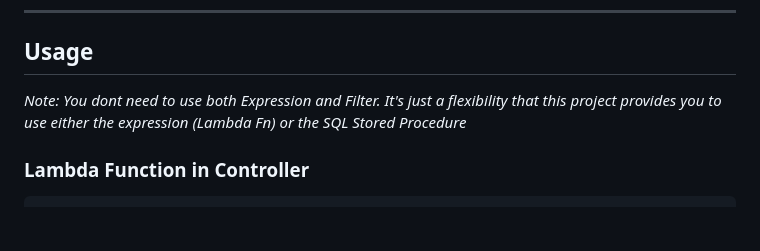
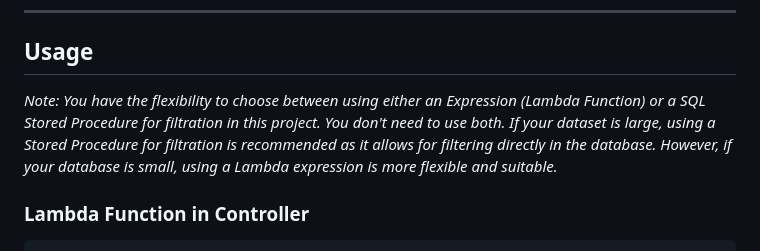
Before and after one commit to AdityaDwivediAtGit/DapperFilteringProject, a Markdown page: README.md, the part around the change. Rendered like a GitHub page; blank space fills up the shorter version.

Commit message:
Made usage note more understandable

````diff
--- a/README.md
+++ b/README.md
@@ -41,7 +41,7 @@ To get started with this project, follow these steps:
 ---
 
 ## Usage
-*Note: You dont need to use both Expression and Filter. It's just a flexibility that this project provides you to use either the expression (Lambda Fn) or the SQL Stored Procedure*
+*Note: You have the flexibility to choose between using either an Expression (Lambda Function) or a SQL Stored Procedure for filtration in this project. You don't need to use both. If your dataset is large, using a Stored Procedure for filtration is recommended as it allows for filtering directly in the database. However, if your database is small, using a Lambda expression is more flexible and suitable.*
 
 ### Lambda Function in Controller
 ```csharp
````
